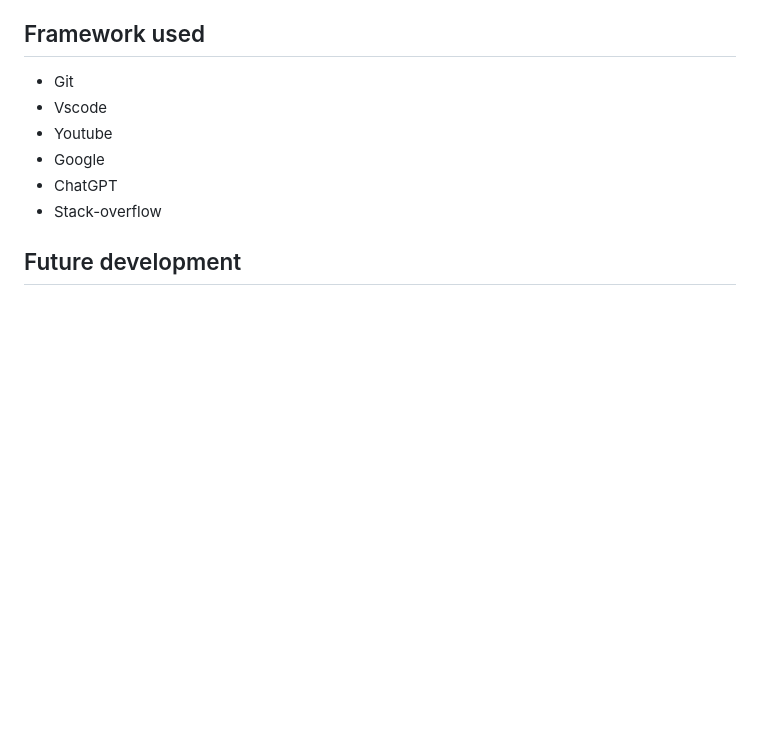
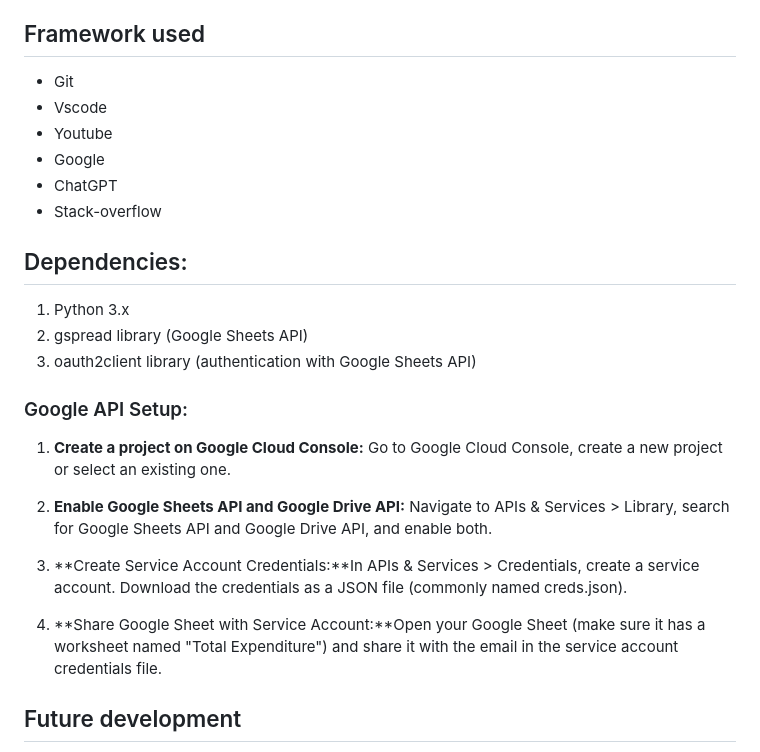
Before and after one commit to htadicha/hotelio-PP3, a Markdown page: README.md, the part around the change printed below. Rendered like a GitHub page; blank space fills up the shorter version.

```diff
--- a/README.md
+++ b/README.md
@@ -175,6 +185,20 @@ The lighthouse testing shows that the app runs well interms of Performance and b
 - Google
 - ChatGPT
 - Stack-overflow
+
+## Dependencies:
+1. Python 3.x
+2. gspread library (Google Sheets API)
+3. oauth2client library (authentication with Google Sheets API)
+
+### Google API Setup:
+1. **Create a project on Google Cloud Console:** Go to Google Cloud Console, create a new project or select an existing one.
+
+2. **Enable Google Sheets API and Google Drive API:** Navigate to APIs & Services > Library, search for Google Sheets API and Google Drive API, and enable both.
+
+4. **Create Service Account Credentials:**In APIs & Services > Credentials, create a service account. Download the credentials as a JSON file (commonly named creds.json).
+
+5. **Share Google Sheet with Service Account:**Open your Google Sheet (make sure it has a worksheet named "Total Expenditure") and share it with the email in the service account credentials file.
 
 ## Future development
 This project will be enhanced in the future by connecting it to a database to ensure we have proper CRUD operations:Create, Read, Update, Delete by connecting it to a databse or even gsheet.
```
Also changed, not shown: other parts of README.md (+41 -31 lines).
